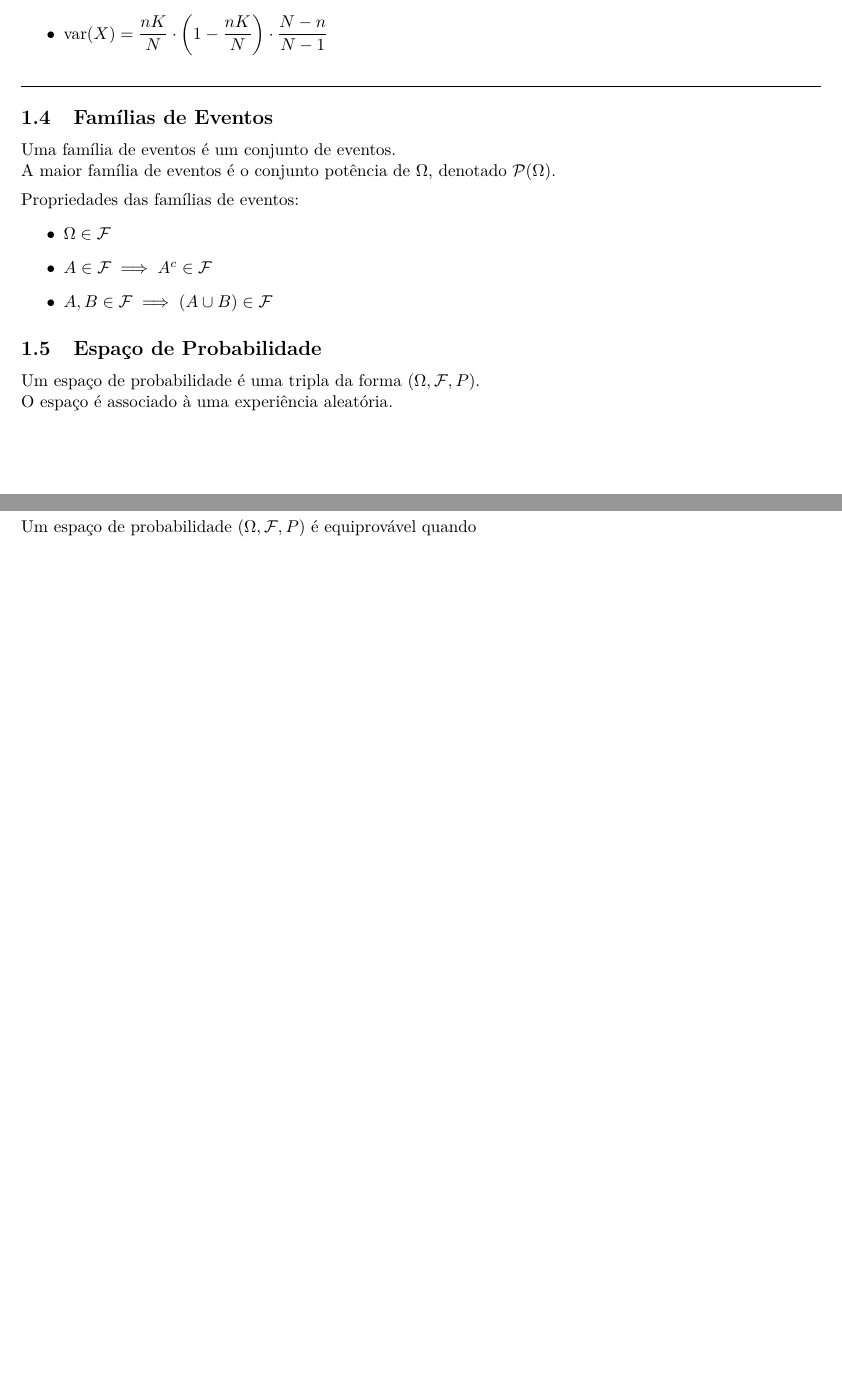
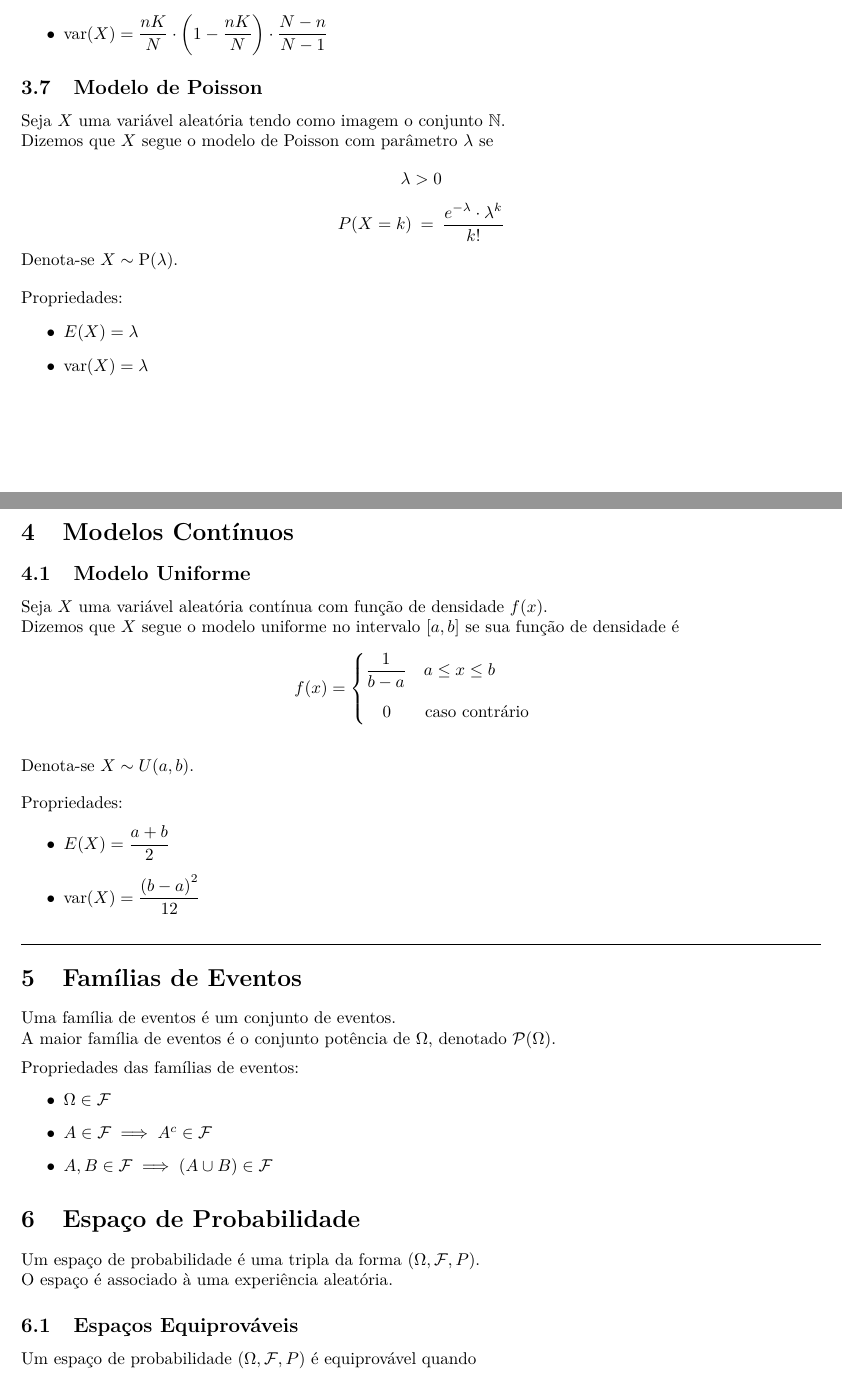
Before and after one commit to gahag-notes/statistics, a LaTeX document (notes.tex): two parts of pages 5 and 6 of 7 before the commit and two parts of pages 6 and 7 of 8 after it, joined at a grey line, cut so that both start at the same text, the shorter picture padded with empty space. The pictures show the PDF file notes.pdf that the author committed with the source.

Commit message:
17/04 Class. Major restructuring.

```diff
--- a/notes.tex
+++ b/notes.tex
@@ -43,3 +44,4 @@ A probabilidade é o estudo das experiências aleatórias.
+\section{Função Probabilidade}
 Uma função probabilidade é uma função do tipo $P:\, \mathcal{P}(\Omega) \to [0, 1]$. \\[5pt]
 Propriedades de uma função probabilidade:
 \begin{itemize}
@@ -92,8 +98,15 @@ Se $R_X$ é um conjunto enumerável, dizemos que esta variável é \uline{discre
 Se $R_X$ é um conjunto não enumerável, dizemos que esta variável é \uline{contínua}. \\[10pt]
 A função de probabilidade de uma variável aleatória assumir um valor $c \in \mathbb{R}$ é
 \[ P(X = c) \]
-Propriedades:
+Propriedades: \\[5pt]
+Se $X$ for uma varíavel aleatória \uline{discreta}:
 \begin{itemize}
   \item $\forall\: x_i:\> 0 \leq P(X = x_i) \leq 1$
   \item $\sum\limits_i P(X = x_i) = 1$
 \end{itemize}
+\vspace{-5pt}
+Se $X$ for uma variável aleatória \uline{contínua}:
+\begin{multicols}{2}
+  \begin{itemize}
+    \item $\forall\: a, b:\> 0 \leq P(X \in [a,b\,]) \leq 1$
+    \item $\int P(X = x) \diff x = 1$
@@ -100,9 +116,26 @@ Propriedades:
+\end{multicols}
 
-\subsubsection{Distruibuição}
+
+\subsection{Densidade}
+Uma variável aleatória $X$ é \uline{contínua} se existe uma função associada $f(x)$ tal que
+\begin{align*}
+  \forall\, x: f(x) \geq 0& \\
+  \int f(x) \diff x = 1&
+\end{align*}
+Tal função é chamada função de densidade da variável aleatória $X$. \\[10pt]
+A função de probabilidade para uma variável aleatória contínua $X$ é
+\[ P\big(X \in [a, b\hspace{0.1pt}]\big) = \int\limits_a^b f(x) \diff x \]
+
+
+\subsection{Distruibuição}
 A distribuição de uma variável aleatória é definida por
-\[ \left\{ \big( x_i\,,\: P(X = x_i) \big) \:\Big|\: i \in \mathbb{N}^* \right\} \]
+\[ \left\{ \big( x\,,\: P(X = x) \big) \:\Big|\: x \in R_X \right\} \]
 A distribuição portanto define um gráfico em $\mathbb{R}^2$ das probabilidades associadas aos valores que $X$ assume. \\[10pt]
 A função de distribuição de uma variável aleatória $X$ é
-\[ F(a) = P(X \leq a) \]
+\begin{align*}
+  F(a) =&\> P(X \leq a) \\[10pt]
+  \hspace{120px} F(a) =& \sum\limits_{x \in R_X}^{a} P(X = x) && \text{$X$ discreta.} \\[5pt]
+  F(a) =& \int\limits_{-\infty}^a f(x) \diff x && \text{$X$ contínua.}
+\end{align*}
 
 
@@ -110 +144,5 @@ A função de distribuição de uma variável aleatória $X$ é
+Propriedades:
+\begin{itemize}
+  \item $E(X + Y) = E(X) + E(Y)$
+\end{itemize}
 
@@ -215,3 +277,11 @@ Propriedades:
   \item $\text{var}(X) = \dfrac{nK}{N} \cdot \left( 1 - \dfrac{nK}{N} \right) \cdot \dfrac{N - n}{N - 1}$
 \end{itemize}
 
+
+\subsection{Modelo de Poisson}
+Seja $X$ uma variável aleatória tendo como imagem o conjunto $\mathbb{N}$. \\
+Dizemos que $X$ segue o modelo de Poisson com parâmetro $\lambda$ se
+\[ \lambda > 0 \]
+\[ P(X = k) \>=\> \frac{e^{-\lambda} \cdot \lambda^k}{k!} \]
+Denota-se $X \sim \text{P}(\lambda)$. \\[10pt]
+Propriedades:
@@ -218,7 +295,25 @@ Propriedades:
+\section{Modelos Contínuos}
+
+\subsection{Modelo Uniforme}
+Seja $X$ uma variável aleatória contínua com função de densidade $f(x)$. \\
+Dizemos que $X$ segue o modelo uniforme no intervalo $[a,b\hspace{0.1pt}]$ se sua função de densidade é
+\[
+  f(x) = \begin{cases}
+          \dfrac{1}{b - a} \quad a \leq x \leq b \\[10pt]
+          \quad 0 \qquad \text{caso contrário}
+         \end{cases} \\[10pt]
+\]
+Denota-se $X \sim U(a, b)$. \\[10pt]
+Propriedades:
+\begin{itemize}
+  \item $E(X) = \dfrac{a + b}{2}$
+  \item $\text{var}(X) = \dfrac{{(b - a)}^2}{12}$
+\end{itemize}
+
 %% old --------------------------------------------------------------------
 \vspace{10pt}\hrule
 
-\subsection{Famílias de Eventos}
+\section{Famílias de Eventos}
 Uma família de eventos é um conjunto de eventos. \\
 A maior família de eventos é o conjunto potência de $\Omega$, denotado $\mathcal{P}(\Omega)$. \\[5pt]
 Propriedades das famílias de eventos:
```
Also changed, not shown: notes.pdf, notes.tex (110 more changed lines).
